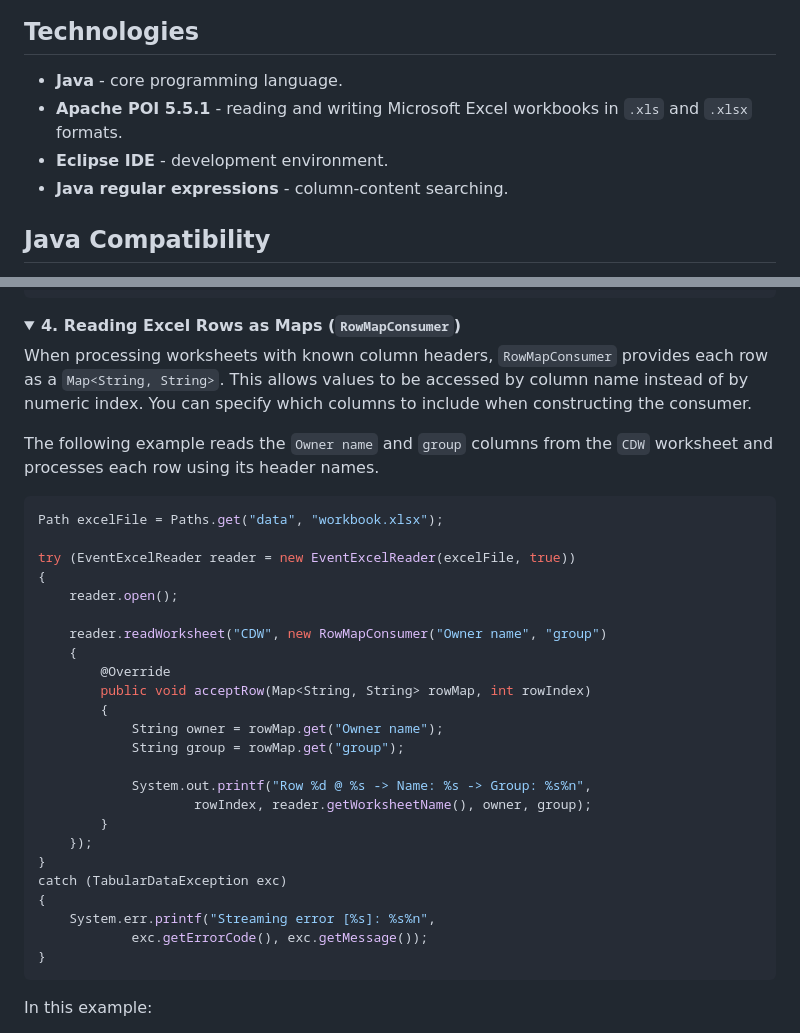
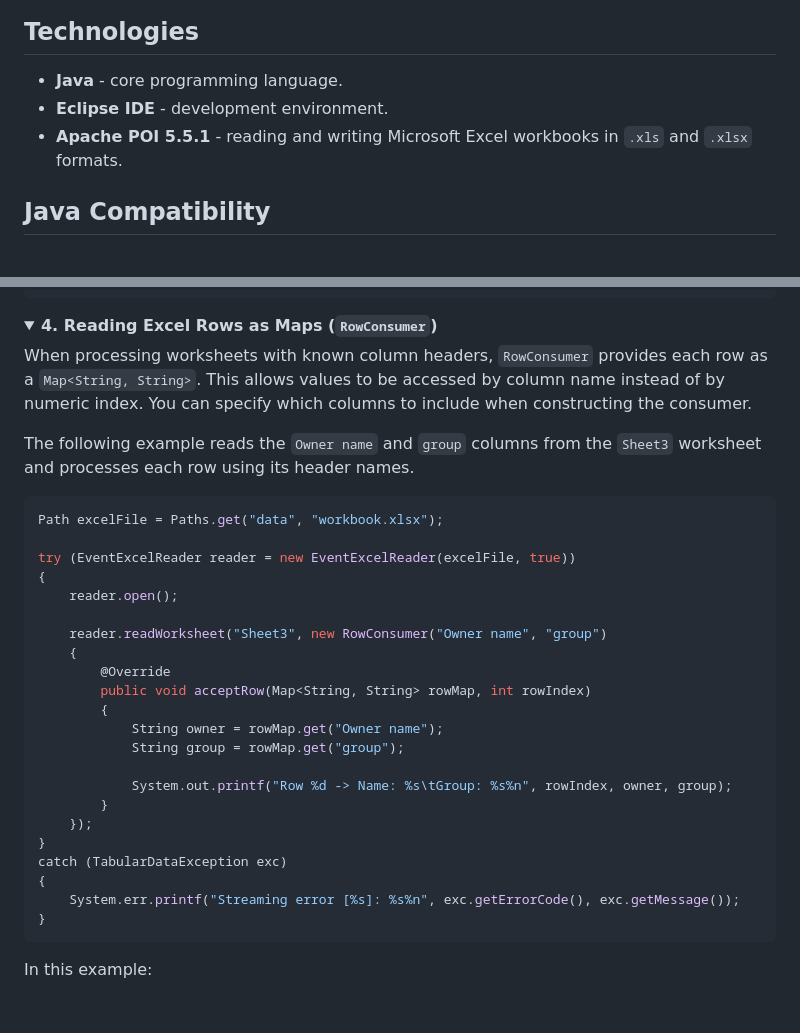
Before and after one commit to trevormaggs/Tabular-IO-Utilities, a Markdown page: README_usage_examples.md, 2 parts joined by grey strips. Drawn GitHub-style; folded sections open; blank space fills up the shorter version.

Commit message:
Update README with RowConsumer and worksheet name changes

````diff
--- a/README_usage_examples.md
+++ b/README_usage_examples.md
@@ -76,9 +76,8 @@ This separation allows applications to work with tabular data through common int
 ## Technologies
 
 - **Java** - core programming language.
+- **Eclipse IDE** - development environment.
 - **Apache POI 5.5.1** - reading and writing Microsoft Excel workbooks in `.xls` and `.xlsx` formats.
-- **Eclipse IDE** - development environment.
-- **Java regular expressions** - column-content searching.
 
 ## Java Compatibility
 
@@ -201,11 +200,11 @@ catch (TabularDataException exc)
 </details>
 
 <details>
-<summary><strong>4. Reading Excel Rows as Maps (<code>RowMapConsumer</code>)</strong></summary>
+<summary><strong>4. Reading Excel Rows as Maps (<code>RowConsumer</code>)</strong></summary>
 
-When processing worksheets with known column headers, `RowMapConsumer` provides each row as a `Map<String, String>`. This allows values to be accessed by column name instead of by numeric index. You can specify which columns to include when constructing the consumer.
+When processing worksheets with known column headers, `RowConsumer` provides each row as a `Map<String, String>`. This allows values to be accessed by column name instead of by numeric index. You can specify which columns to include when constructing the consumer.
 
-The following example reads the `Owner name` and `group` columns from the `CDW` worksheet and processes each row using its header names.
+The following example reads the `Owner name` and `group` columns from the `Sheet3` worksheet and processes each row using its header names.
 
 ```java
 Path excelFile = Paths.get("data", "workbook.xlsx");
@@ -214,7 +213,7 @@ try (EventExcelReader reader = new EventExcelReader(excelFile, true))
 {
     reader.open();
 
-    reader.readWorksheet("CDW", new RowMapConsumer("Owner name", "group")
+    reader.readWorksheet("Sheet3", new RowConsumer("Owner name", "group")
     {
         @Override
         public void acceptRow(Map<String, String> rowMap, int rowIndex)
@@ -222,15 +221,13 @@ try (EventExcelReader reader = new EventExcelReader(excelFile, true))
             String owner = rowMap.get("Owner name");
             String group = rowMap.get("group");
 
-            System.out.printf("Row %d @ %s -> Name: %s -> Group: %s%n",
-                    rowIndex, reader.getWorksheetName(), owner, group);
+            System.out.printf("Row %d -> Name: %s\tGroup: %s%n", rowIndex, owner, group);
         }
     });
 }
 catch (TabularDataException exc)
 {
-    System.err.printf("Streaming error [%s]: %s%n",
-            exc.getErrorCode(), exc.getMessage());
+    System.err.printf("Streaming error [%s]: %s%n", exc.getErrorCode(), exc.getMessage());
 }
 ```
 
````
